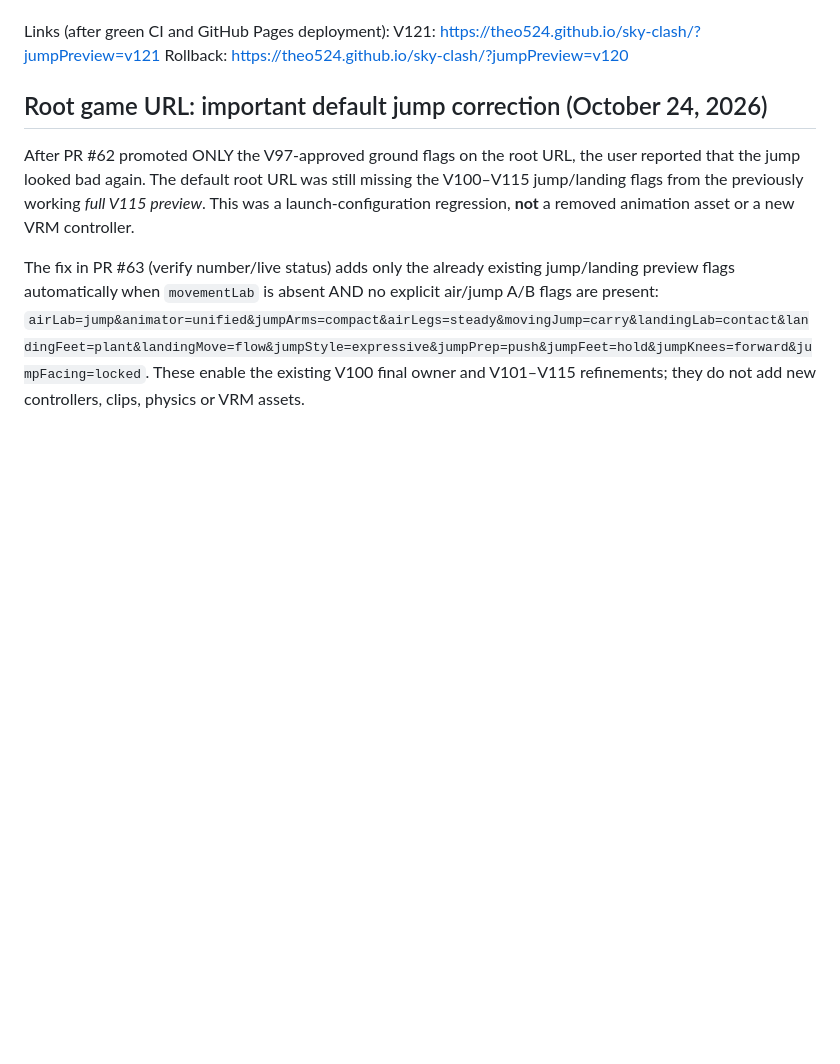
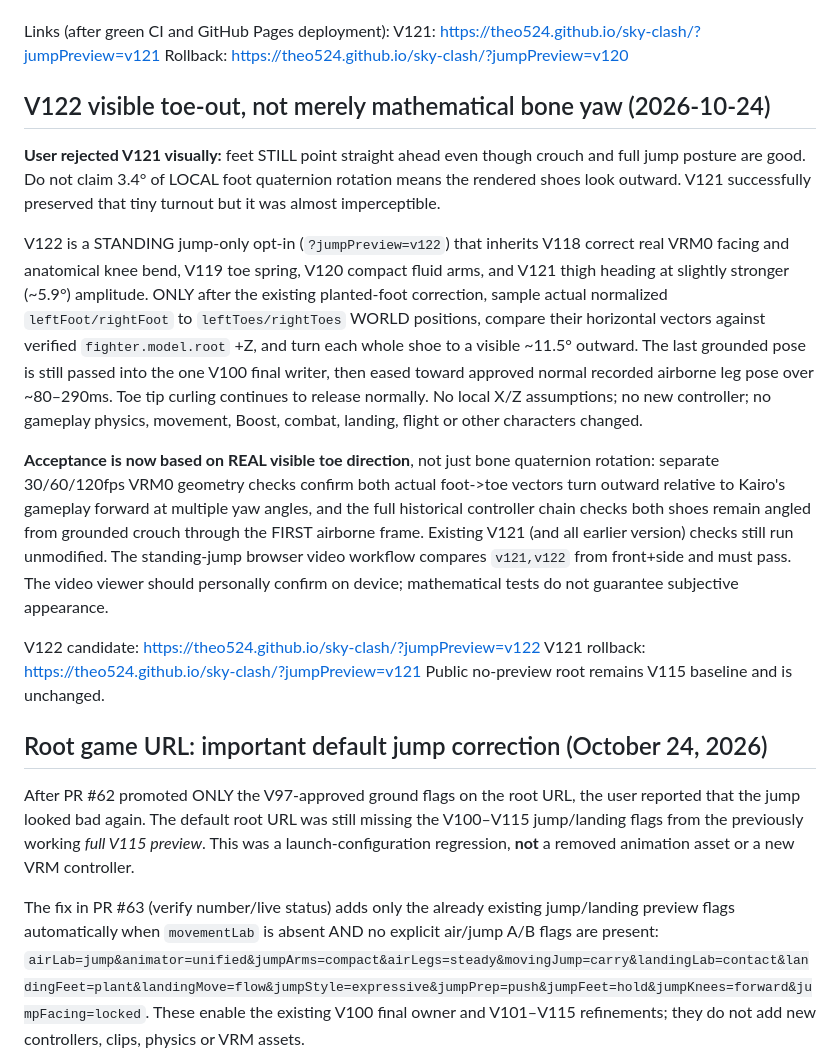
Before and after one commit to Theo524/sky-clash, a Markdown page: docs/PROJECT-CONTEXT.md, the part around the change. Drawn GitHub-style; blank space fills up the shorter version.

Commit message:
Document V121 visual miss and V122 real-world visible toe measurement, modest anatomical turnout and V121 rollback

```diff
--- a/docs/PROJECT-CONTEXT.md
+++ b/docs/PROJECT-CONTEXT.md
@@ -113,6 +113,41 @@ reviewed; green synthetic tests are not phone visual approval.
 Links (after green CI and GitHub Pages deployment):
 V121: https://theo524.github.io/sky-clash/?jumpPreview=v121
 Rollback: https://theo524.github.io/sky-clash/?jumpPreview=v120
+
+## V122 visible toe-out, not merely mathematical bone yaw (2026-10-24)
+
+**User rejected V121 visually:** feet STILL point straight ahead even though
+crouch and full jump posture are good. Do not claim 3.4° of LOCAL foot
+quaternion rotation means the rendered shoes look outward. V121
+successfully preserved that tiny turnout but it was almost imperceptible.
+
+V122 is a STANDING jump-only opt-in (`?jumpPreview=v122`) that inherits
+V118 correct real VRM0 facing and anatomical knee bend, V119 toe spring,
+V120 compact fluid arms, and V121 thigh heading at slightly stronger
+(~5.9°) amplitude. ONLY after the existing planted-foot correction,
+sample actual normalized `leftFoot/rightFoot` to `leftToes/rightToes`
+WORLD positions, compare their horizontal vectors against verified
+`fighter.model.root` +Z, and turn each whole shoe to a visible
+~11.5° outward. The last grounded pose is still passed into the one
+V100 final writer, then eased toward approved normal recorded airborne
+leg pose over ~80–290ms. Toe tip curling continues to release normally.
+No local X/Z assumptions; no new controller; no gameplay physics,
+movement, Boost, combat, landing, flight or other characters changed.
+
+**Acceptance is now based on REAL visible toe direction**, not just
+bone quaternion rotation: separate 30/60/120fps VRM0 geometry checks
+confirm both actual foot->toe vectors turn outward relative to Kairo's
+gameplay forward at multiple yaw angles, and the full historical
+controller chain checks both shoes remain angled from grounded crouch
+through the FIRST airborne frame. Existing V121 (and all earlier
+version) checks still run unmodified. The standing-jump browser
+video workflow compares `v121,v122` from front+side and must pass.
+The video viewer should personally confirm on device; mathematical
+tests do not guarantee subjective appearance.
+
+V122 candidate: https://theo524.github.io/sky-clash/?jumpPreview=v122
+V121 rollback: https://theo524.github.io/sky-clash/?jumpPreview=v121
+Public no-preview root remains V115 baseline and is unchanged.
 
 ## Root game URL: important default jump correction (October 24, 2026)
 
```
